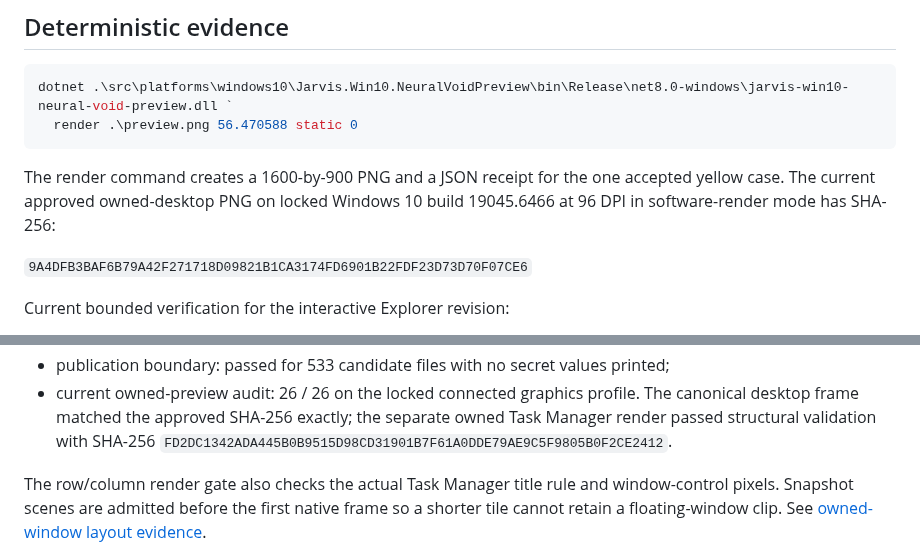
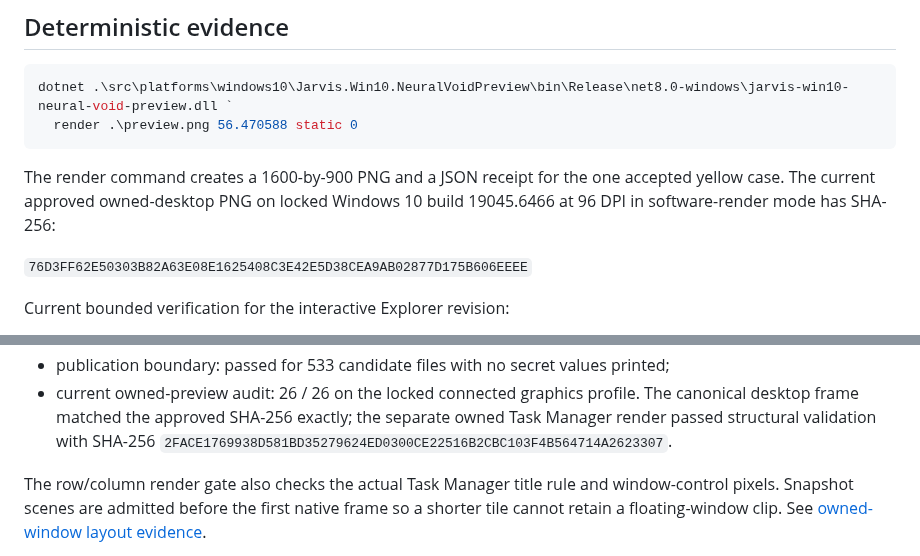
Before and after one commit to LeoSasion/JarvisV2, a Markdown page: docs/WINDOWS10-NEURAL-VOID-OWNED-PREVIEW.md, 2 parts joined by grey strips. Drawn GitHub-style.

```diff
--- a/docs/WINDOWS10-NEURAL-VOID-OWNED-PREVIEW.md
+++ b/docs/WINDOWS10-NEURAL-VOID-OWNED-PREVIEW.md
@@ -135,7 +135,7 @@ The render command creates a 1600-by-900 PNG and a JSON receipt for the one
 accepted yellow case. The current approved owned-desktop PNG on locked Windows
 10 build 19045.6466 at 96 DPI in software-render mode has SHA-256:
 
-`9A4DFB3BAF6B79A42F271718D09821B1CA3174FD6901B22FDF23D73D70F07CE6`
+`76D3FF62E50303B82A63E08E1625408C3E42E5D38CEA9AB02877D175B606EEEE`
 
 Current bounded verification for the interactive Explorer revision:
 
@@ -164,7 +164,7 @@ Current bounded verification for the interactive Explorer revision:
   profile. The canonical desktop frame matched the approved SHA-256 exactly;
   the separate owned Task Manager render passed structural validation with
   SHA-256
-  `FD2DC1342ADA445B0B9515D98CD31901B7F61A0DDE79AE9C5F9805B0F2CE2412`.
+  `2FACE1769938D581BD35279624ED0300CE22516B2CBC103F4B564714A2623307`.
 
 The row/column render gate also checks the actual Task Manager title rule and
 window-control pixels. Snapshot scenes are admitted before the first native
```
Also changed, not shown: design-qa.md (+30 -3 lines), docs/screenshots/jarvis-win10-current-ui-baseline.png, 3 other files.
